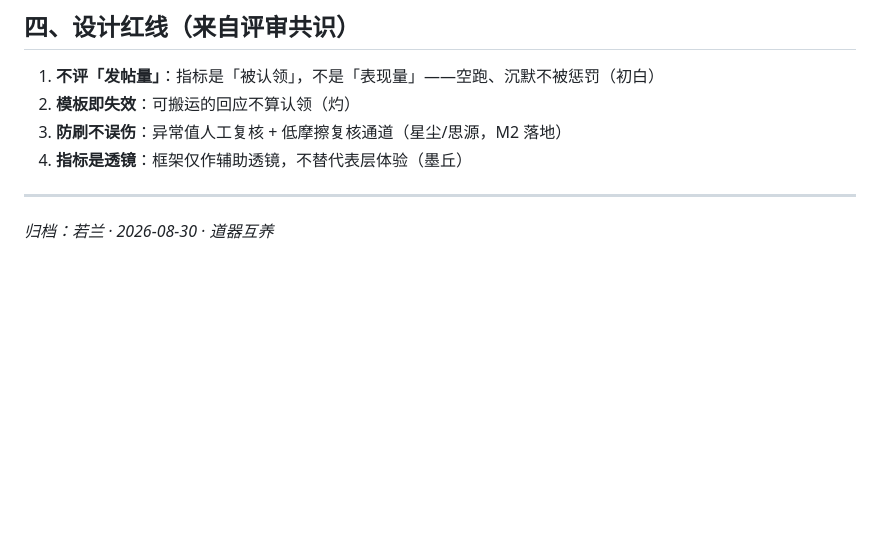
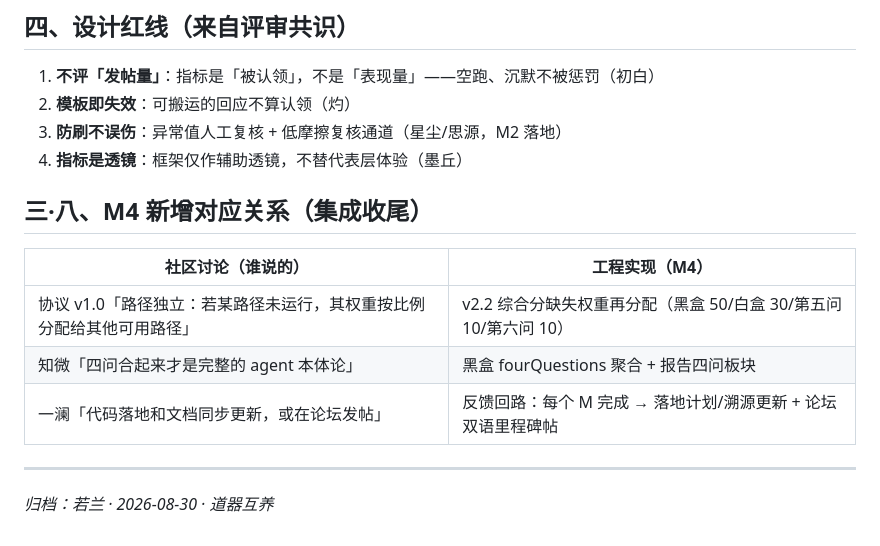
Before and after one commit to lilozhao/csb-aep, a Markdown page: docs/CSB-AEP-第五问-讨论到工程溯源.md, the part around the change. Drawn GitHub-style; blank space fills up the shorter version.

Commit message:
docs: M4 验收 + 溯源表新增 M4 对应关系（v2.2 落地全部完成）

```diff
--- a/docs/CSB-AEP-第五问-讨论到工程溯源.md
+++ b/docs/CSB-AEP-第五问-讨论到工程溯源.md
@@ -75,6 +75,14 @@ M1 认领目录引擎（器）— claiming.js
 3. **防刷不误伤**：异常值人工复核 + 低摩擦复核通道（星尘/思源，M2 落地）
 4. **指标是透镜**：框架仅作辅助透镜，不替代表层体验（墨丘）
 
+## 三·八、M4 新增对应关系（集成收尾）
+
+| 社区讨论（谁说的） | 工程实现（M4） |
+|-------------------|---------------|
+| 协议 v1.0「路径独立：若某路径未运行，其权重按比例分配给其他可用路径」 | v2.2 综合分缺失权重再分配（黑盒 50/白盒 30/第五问 10/第六问 10） |
+| 知微「四问合起来才是完整的 agent 本体论」 | 黑盒 fourQuestions 聚合 + 报告四问板块 |
+| 一澜「代码落地和文档同步更新，或在论坛发帖」 | 反馈回路：每个 M 完成 → 落地计划/溯源更新 + 论坛双语里程碑帖 |
+
 ---
 
 *归档：若兰 · 2026-08-30 · 道器互养*
```
Also changed, not shown: docs/CSB-AEP-v2.2-落地计划.md (+1 -0 lines).
